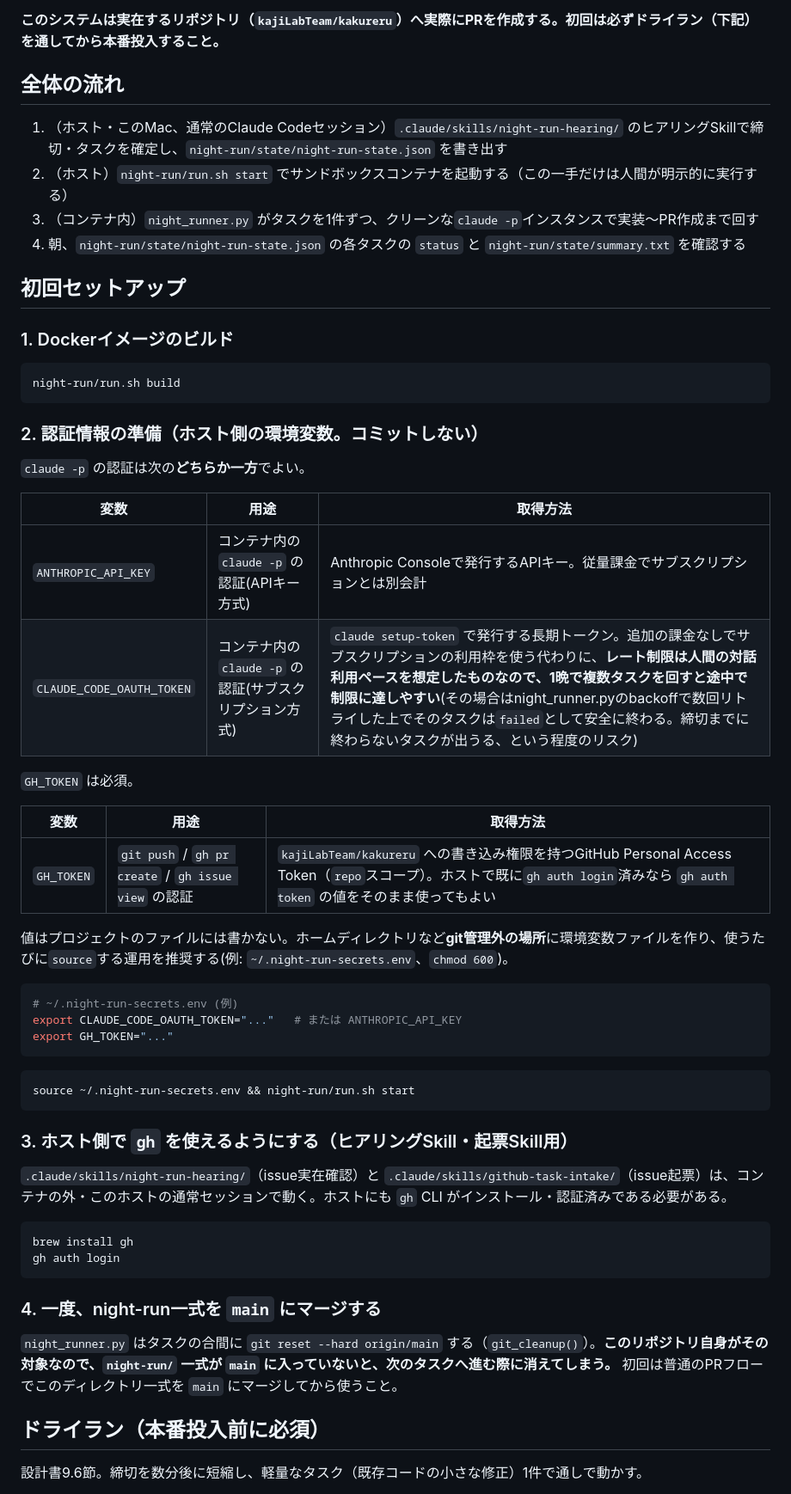
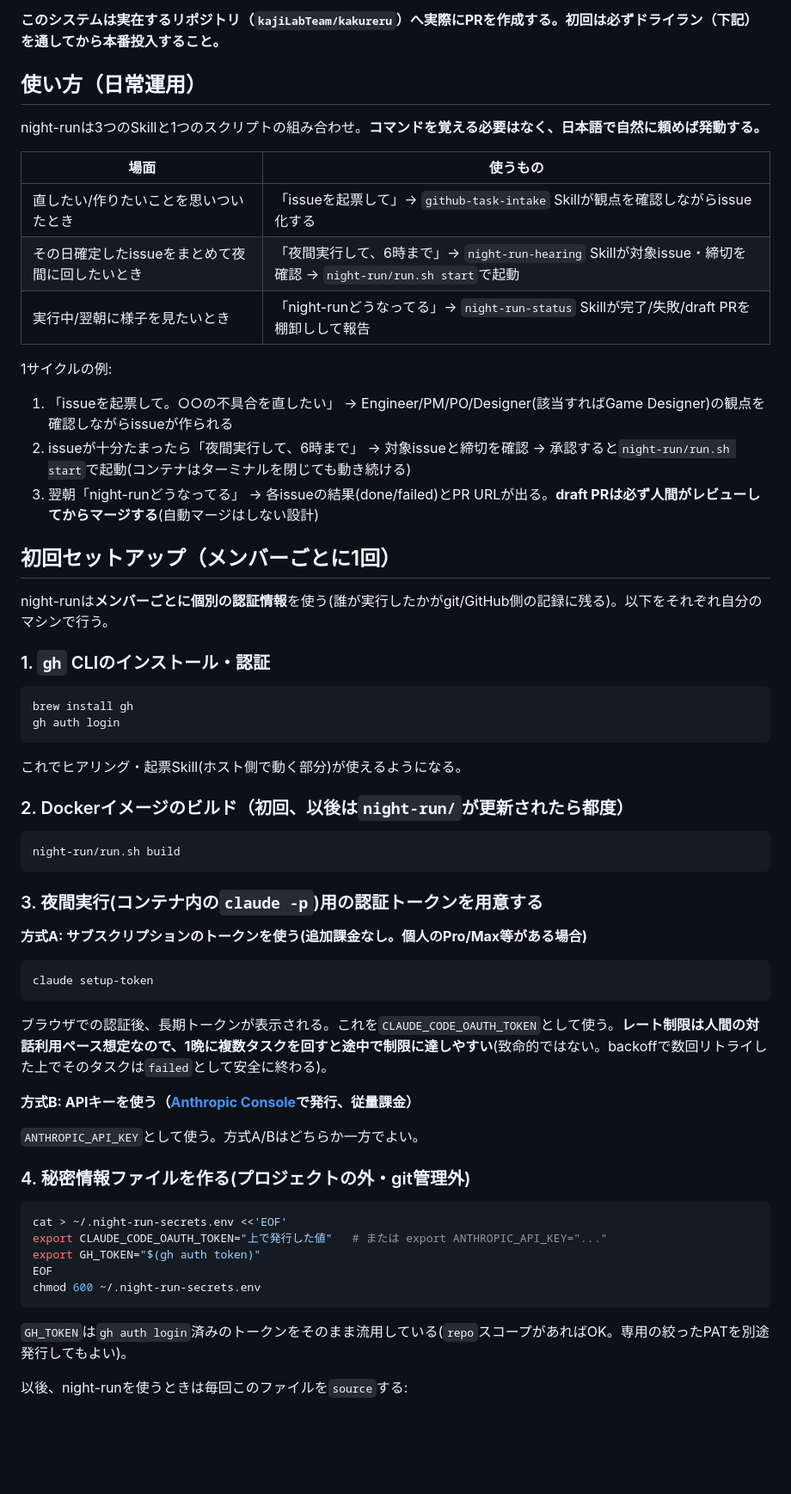
Before and after one commit to kajiLabTeam/kakureru, a Markdown page: night-run/README.md, the part around one of its changes. Shown at 86% size. Rendered like a GitHub page; blank space fills up the shorter version.

Commit message:
docs: night-run READMEを日常運用ガイドとして再構成

````diff
--- a/night-run/README.md
+++ b/night-run/README.md
@@ -6,61 +6,66 @@
 
 **このシステムは実在するリポジトリ（`kajiLabTeam/kakureru`）へ実際にPRを作成する。初回は必ずドライラン（下記）を通してから本番投入すること。**
 
-## 全体の流れ
+## 使い方（日常運用）
 
-1. （ホスト・このMac、通常のClaude Codeセッション）`.claude/skills/night-run-hearing/` のヒアリングSkillで締切・タスクを確定し、`night-run/state/night-run-state.json` を書き出す
-2. （ホスト）`night-run/run.sh start` でサンドボックスコンテナを起動する（この一手だけは人間が明示的に実行する）
-3. （コンテナ内）`night_runner.py` がタスクを1件ずつ、クリーンな`claude -p`インスタンスで実装〜PR作成まで回す
-4. 朝、`night-run/state/night-run-state.json` の各タスクの `status` と `night-run/state/summary.txt` を確認する
+night-runは3つのSkillと1つのスクリプトの組み合わせ。**コマンドを覚える必要はなく、日本語で自然に頼めば発動する。**
 
-## 初回セットアップ
+| 場面 | 使うもの |
+|---|---|
+| 直したい/作りたいことを思いついたとき | 「issueを起票して」→ `github-task-intake` Skillが観点を確認しながらissue化する |
+| その日確定したissueをまとめて夜間に回したいとき | 「夜間実行して、6時まで」→ `night-run-hearing` Skillが対象issue・締切を確認 → `night-run/run.sh start`で起動 |
+| 実行中/翌朝に様子を見たいとき | 「night-runどうなってる」→ `night-run-status` Skillが完了/失敗/draft PRを棚卸しして報告 |
 
-### 1. Dockerイメージのビルド
+1サイクルの例:
 
-```sh
-night-run/run.sh build
-```
+1. 「issueを起票して。○○の不具合を直したい」 → Engineer/PM/PO/Designer(該当すればGame Designer)の観点を確認しながらissueが作られる
+2. issueが十分たまったら「夜間実行して、6時まで」 → 対象issueと締切を確認 → 承認すると`night-run/run.sh start`で起動(コンテナはターミナルを閉じても動き続ける)
+3. 翌朝「night-runどうなってる」 → 各issueの結果(done/failed)とPR URLが出る。**draft PRは必ず人間がレビューしてからマージする**(自動マージはしない設計)
 
-### 2. 認証情報の準備（ホスト側の環境変数。コミットしない）
+## 初回セットアップ（メンバーごとに1回）
 
-`claude -p` の認証は次の**どちらか一方**でよい。
+night-runは**メンバーごとに個別の認証情報**を使う(誰が実行したかがgit/GitHub側の記録に残る)。以下をそれぞれ自分のマシンで行う。
 
-| 変数 | 用途 | 取得方法 |
-|---|---|---|
-| `ANTHROPIC_API_KEY` | コンテナ内の `claude -p` の認証(APIキー方式) | Anthropic Consoleで発行するAPIキー。従量課金でサブスクリプションとは別会計 |
-| `CLAUDE_CODE_OAUTH_TOKEN` | コンテナ内の `claude -p` の認証(サブスクリプション方式) | `claude setup-token` で発行する長期トークン。追加の課金なしでサブスクリプションの利用枠を使う代わりに、**レート制限は人間の対話利用ペースを想定したものなので、1晩で複数タスクを回すと途中で制限に達しやすい**(その場合はnight_runner.pyのbackoffで数回リトライした上でそのタスクは`failed`として安全に終わる。締切までに終わらないタスクが出うる、という程度のリスク) |
-
-`GH_TOKEN` は必須。
-
-| 変数 | 用途 | 取得方法 |
-|---|---|---|
-| `GH_TOKEN` | `git push` / `gh pr create` / `gh issue view` の認証 | `kajiLabTeam/kakureru` への書き込み権限を持つGitHub Personal Access Token（`repo`スコープ）。ホストで既に`gh auth login`済みなら `gh auth token` の値をそのまま使ってもよい |
-
-値はプロジェクトのファイルには書かない。ホームディレクトリなど**git管理外の場所**に環境変数ファイルを作り、使うたびに`source`する運用を推奨する(例: `~/.night-run-secrets.env`、`chmod 600`)。
-
-```sh
-# ~/.night-run-secrets.env (例)
-export CLAUDE_CODE_OAUTH_TOKEN="..."   # または ANTHROPIC_API_KEY
-export GH_TOKEN="..."
-```
-
-```sh
-source ~/.night-run-secrets.env && night-run/run.sh start
-```
-
-### 3. ホスト側で `gh` を使えるようにする（ヒアリングSkill・起票Skill用）
-
-`.claude/skills/night-run-hearing/`（issue実在確認）と `.claude/skills/github-task-intake/`（issue起票）は、コンテナの外・このホストの通常セッションで動く。ホストにも `gh` CLI がインストール・認証済みである必要がある。
+### 1. `gh` CLIのインストール・認証
 
 ```sh
 brew install gh
 gh auth login
 ```
 
-### 4. 一度、night-run一式を `main` にマージする
+これでヒアリング・起票Skill(ホスト側で動く部分)が使えるようになる。
 
-`night_runner.py` はタスクの合間に `git reset --hard origin/main` する（`git_cleanup()`）。**このリポジトリ自身がその対象なので、`night-run/` 一式が `main` に入っていないと、次のタスクへ進む際に消えてしまう。** 初回は普通のPRフローでこのディレクトリ一式を `main` にマージしてから使うこと。
+### 2. Dockerイメージのビルド（初回、以後は`night-run/`が更新されたら都度）
 
-## ドライラン（本番投入前に必須）
+```sh
+night-run/run.sh build
+```
 
-設計書9.6節。締切を数分後に短縮し、軽量なタスク（既存コードの小さな修正）1件で通しで動かす。
+### 3. 夜間実行(コンテナ内の`claude -p`)用の認証トークンを用意する
+
+**方式A: サブスクリプションのトークンを使う(追加課金なし。個人のPro/Max等がある場合)**
+
+```sh
+claude setup-token
+```
+
+ブラウザでの認証後、長期トークンが表示される。これを`CLAUDE_CODE_OAUTH_TOKEN`として使う。**レート制限は人間の対話利用ペース想定なので、1晩に複数タスクを回すと途中で制限に達しやすい**(致命的ではない。backoffで数回リトライした上でそのタスクは`failed`として安全に終わる)。
+
+**方式B: APIキーを使う（[Anthropic Console](https://console.anthropic.com/)で発行、従量課金）**
+
+`ANTHROPIC_API_KEY`として使う。方式A/Bはどちらか一方でよい。
+
+### 4. 秘密情報ファイルを作る(プロジェクトの外・git管理外)
+
+```sh
+cat > ~/.night-run-secrets.env <<'EOF'
+export CLAUDE_CODE_OAUTH_TOKEN="上で発行した値"   # または export ANTHROPIC_API_KEY="..."
+export GH_TOKEN="$(gh auth token)"
+EOF
+chmod 600 ~/.night-run-secrets.env
+```
+
+`GH_TOKEN`は`gh auth login`済みのトークンをそのまま流用している(`repo`スコープがあればOK。専用の絞ったPATを別途発行してもよい)。
+
+以後、night-runを使うときは毎回このファイルを`source`する:
+
````
Also changed, not shown: other parts of night-run/README.md (+16 -9 lines).
